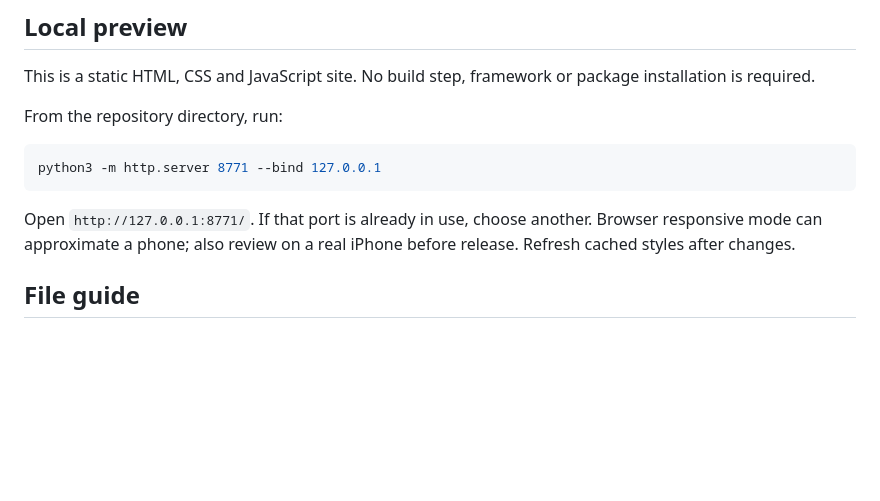
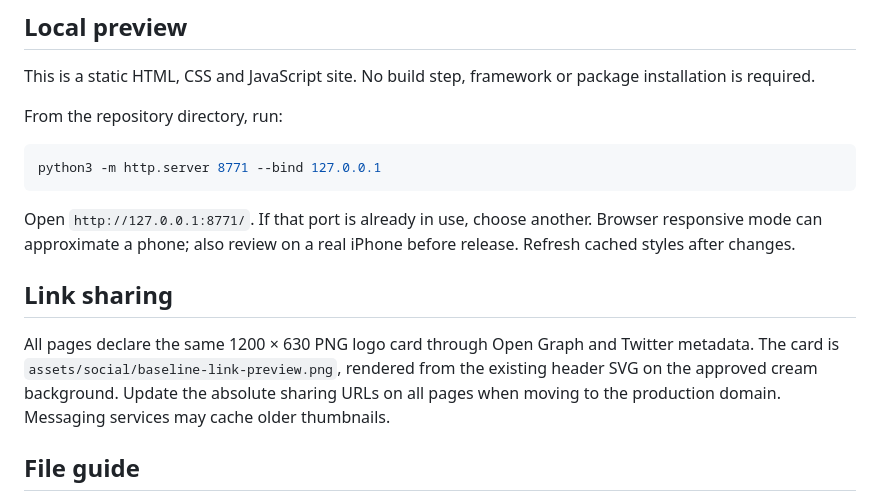
Before and after one commit to ronvillela/baseline-tennis-preview, a Markdown page: README.md, the part around the change. Rendered like a GitHub page; blank space fills up the shorter version.

Commit message:
Use Baseline logo for website link previews

````diff
--- a/README.md
+++ b/README.md
@@ -21,6 +21,10 @@ python3 -m http.server 8771 --bind 127.0.0.1
 ```
 
 Open `http://127.0.0.1:8771/`. If that port is already in use, choose another. Browser responsive mode can approximate a phone; also review on a real iPhone before release. Refresh cached styles after changes.
+
+## Link sharing
+
+All pages declare the same 1200 × 630 PNG logo card through Open Graph and Twitter metadata. The card is `assets/social/baseline-link-preview.png`, rendered from the existing header SVG on the approved cream background. Update the absolute sharing URLs on all pages when moving to the production domain. Messaging services may cache older thumbnails.
 
 ## File guide
 
````
Also changed, not shown: BASELINE-STATUS.md (+4 -0 lines), COACH-CHANGE-LOG.md (+4 -0 lines), assets/social/baseline-link-preview.png (added), 13 other files.
